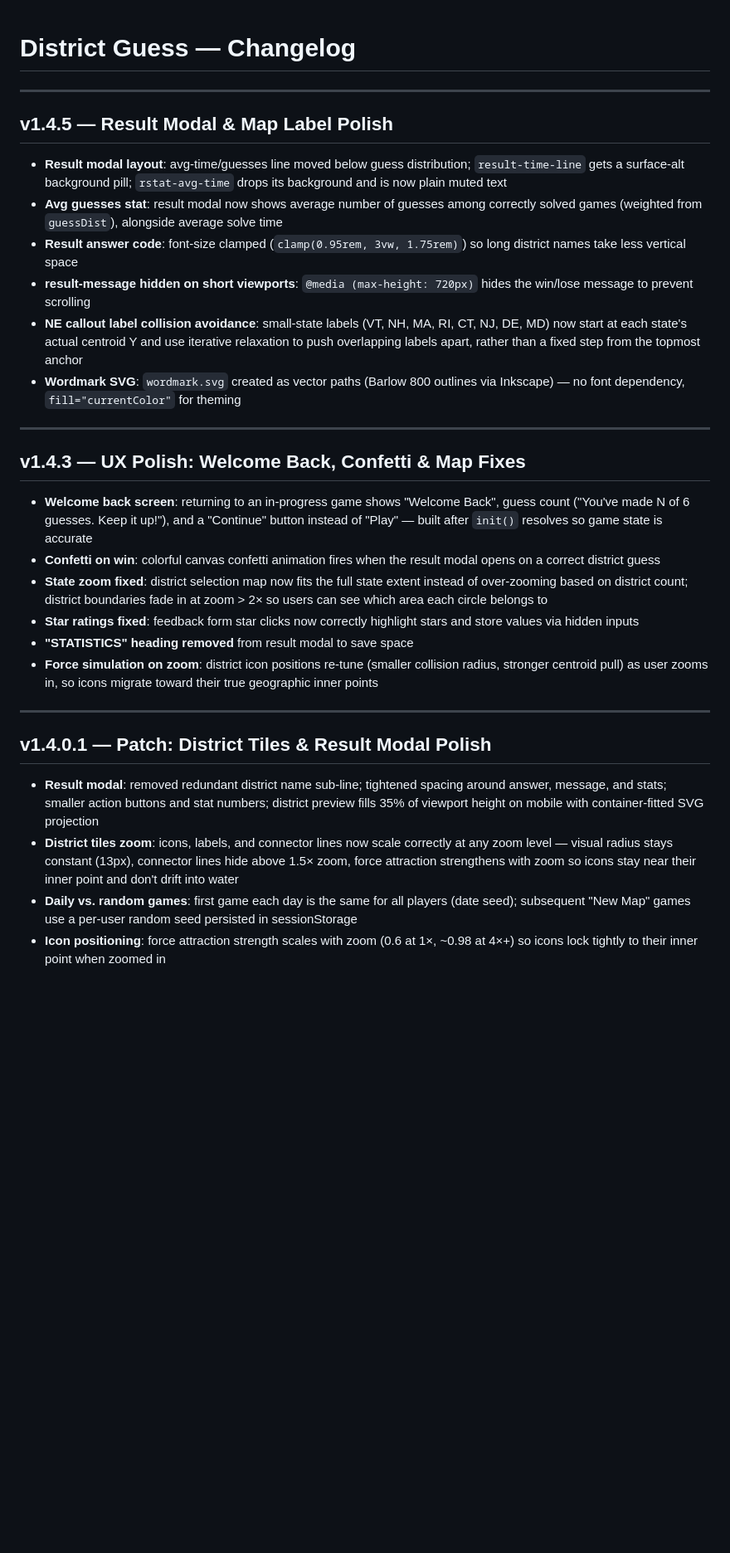
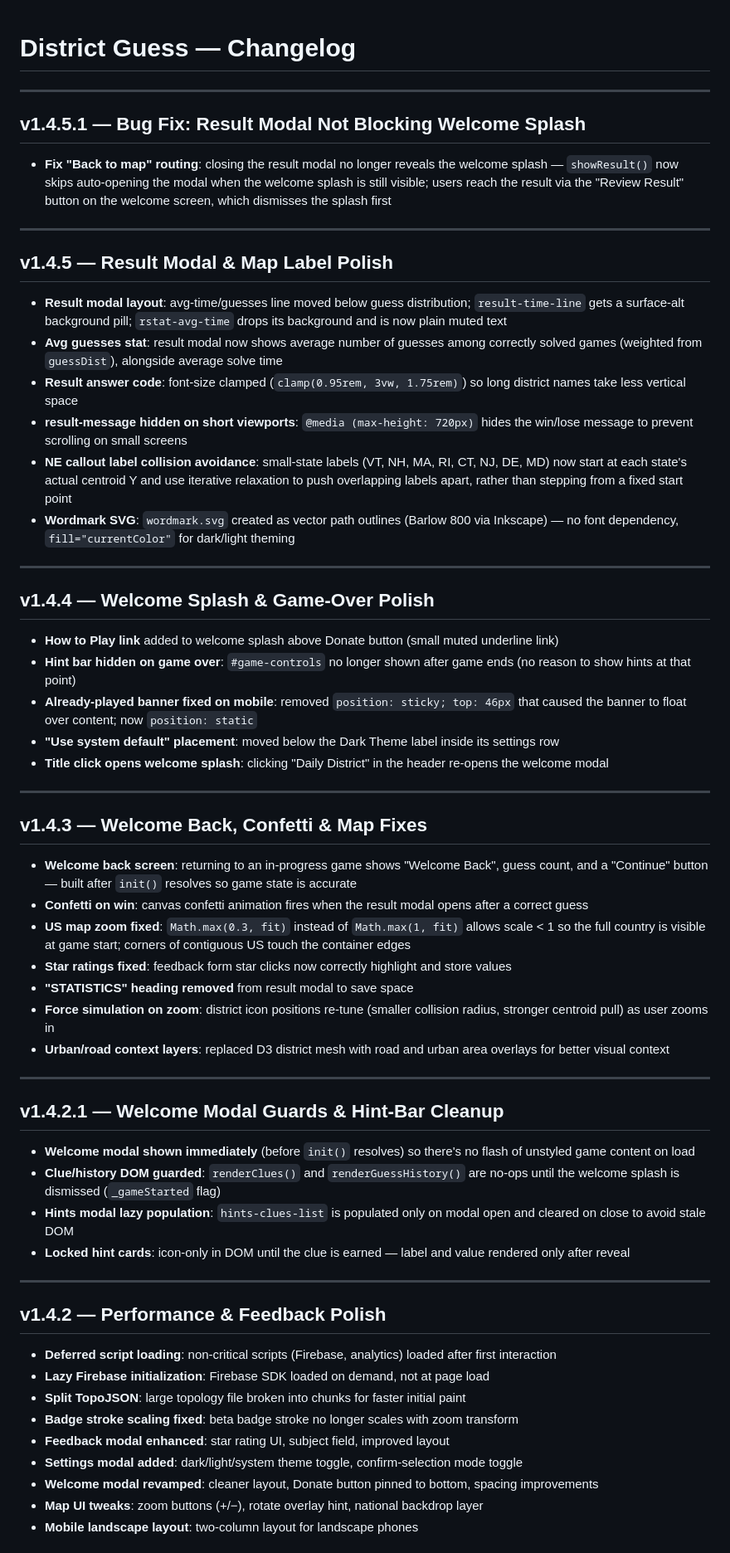
Before and after one commit to jcervas/jcervas.github.io, a Markdown page: games/district-guess/CHANGELOG.md, the part around one of its changes. Shown at 83% size. Rendered like a GitHub page; blank space fills up the shorter version.

```diff
--- a/games/district-guess/CHANGELOG.md
+++ b/games/district-guess/CHANGELOG.md
@@ -1,4 +1,10 @@
 # District Guess — Changelog
+
+---
+
+## v1.4.5.1 — Bug Fix: Result Modal Not Blocking Welcome Splash
+
+- **Fix "Back to map" routing**: closing the result modal no longer reveals the welcome splash — `showResult()` now skips auto-opening the modal when the welcome splash is still visible; users reach the result via the "Review Result" button on the welcome screen, which dismisses the splash first
 
 ---
 
@@ -7,26 +13,52 @@
 - **Result modal layout**: avg-time/guesses line moved below guess distribution; `result-time-line` gets a surface-alt background pill; `rstat-avg-time` drops its background and is now plain muted text
 - **Avg guesses stat**: result modal now shows average number of guesses among correctly solved games (weighted from `guessDist`), alongside average solve time
 - **Result answer code**: font-size clamped (`clamp(0.95rem, 3vw, 1.75rem)`) so long district names take less vertical space
-- **result-message hidden on short viewports**: `@media (max-height: 720px)` hides the win/lose message to prevent scrolling
-- **NE callout label collision avoidance**: small-state labels (VT, NH, MA, RI, CT, NJ, DE, MD) now start at each state's actual centroid Y and use iterative relaxation to push overlapping labels apart, rather than a fixed step from the topmost anchor
-- **Wordmark SVG**: `wordmark.svg` created as vector paths (Barlow 800 outlines via Inkscape) — no font dependency, `fill="currentColor"` for theming
+- **result-message hidden on short viewports**: `@media (max-height: 720px)` hides the win/lose message to prevent scrolling on small screens
+- **NE callout label collision avoidance**: small-state labels (VT, NH, MA, RI, CT, NJ, DE, MD) now start at each state's actual centroid Y and use iterative relaxation to push overlapping labels apart, rather than stepping from a fixed start point
+- **Wordmark SVG**: `wordmark.svg` created as vector path outlines (Barlow 800 via Inkscape) — no font dependency, `fill="currentColor"` for dark/light theming
 
 ---
 
-## v1.4.3 — UX Polish: Welcome Back, Confetti & Map Fixes
+## v1.4.4 — Welcome Splash & Game-Over Polish
 
-- **Welcome back screen**: returning to an in-progress game shows "Welcome Back", guess count ("You've made N of 6 guesses. Keep it up!"), and a "Continue" button instead of "Play" — built after `init()` resolves so game state is accurate
-- **Confetti on win**: colorful canvas confetti animation fires when the result modal opens on a correct district guess
-- **State zoom fixed**: district selection map now fits the full state extent instead of over-zooming based on district count; district boundaries fade in at zoom > 2× so users can see which area each circle belongs to
-- **Star ratings fixed**: feedback form star clicks now correctly highlight stars and store values via hidden inputs
-- **"STATISTICS" heading removed** from result modal to save space
-- **Force simulation on zoom**: district icon positions re-tune (smaller collision radius, stronger centroid pull) as user zooms in, so icons migrate toward their true geographic inner points
+- **How to Play link** added to welcome splash above Donate button (small muted underline link)
+- **Hint bar hidden on game over**: `#game-controls` no longer shown after game ends (no reason to show hints at that point)
+- **Already-played banner fixed on mobile**: removed `position: sticky; top: 46px` that caused the banner to float over content; now `position: static`
+- **"Use system default" placement**: moved below the Dark Theme label inside its settings row
+- **Title click opens welcome splash**: clicking "Daily District" in the header re-opens the welcome modal
 
 ---
 
-## v1.4.0.1 — Patch: District Tiles & Result Modal Polish
+## v1.4.3 — Welcome Back, Confetti & Map Fixes
 
-- **Result modal**: removed redundant district name sub-line; tightened spacing around answer, message, and stats; smaller action buttons and stat numbers; district preview fills 35% of viewport height on mobile with container-fitted SVG projection
-- **District tiles zoom**: icons, labels, and connector lines now scale correctly at any zoom level — visual radius stays constant (13px), connector lines hide above 1.5× zoom, force attraction strengthens with zoom so icons stay near their inner point and don't drift into water
-- **Daily vs. random games**: first game each day is the same for all players (date seed); subsequent "New Map" games use a per-user random seed persisted in sessionStorage
-- **Icon positioning**: force attraction strength scales with zoom (0.6 at 1×, ~0.98 at 4×+) so icons lock tightly to their inner point when zoomed in
+- **Welcome back screen**: returning to an in-progress game shows "Welcome Back", guess count, and a "Continue" button — built after `init()` resolves so game state is accurate
+- **Confetti on win**: canvas confetti animation fires when the result modal opens after a correct guess
+- **US map zoom fixed**: `Math.max(0.3, fit)` instead of `Math.max(1, fit)` allows scale < 1 so the full country is visible at game start; corners of contiguous US touch the container edges
+- **Star ratings fixed**: feedback form star clicks now correctly highlight and store values
+- **"STATISTICS" heading removed** from result modal to save space
+- **Force simulation on zoom**: district icon positions re-tune (smaller collision radius, stronger centroid pull) as user zooms in
+- **Urban/road context layers**: replaced D3 district mesh with road and urban area overlays for better visual context
+
+---
+
+## v1.4.2.1 — Welcome Modal Guards & Hint-Bar Cleanup
+
+- **Welcome modal shown immediately** (before `init()` resolves) so there's no flash of unstyled game content on load
+- **Clue/history DOM guarded**: `renderClues()` and `renderGuessHistory()` are no-ops until the welcome splash is dismissed (`_gameStarted` flag)
+- **Hints modal lazy population**: `hints-clues-list` is populated only on modal open and cleared on close to avoid stale DOM
+- **Locked hint cards**: icon-only in DOM until the clue is earned — label and value rendered only after reveal
+
+---
+
+## v1.4.2 — Performance & Feedback Polish
+
+- **Deferred script loading**: non-critical scripts (Firebase, analytics) loaded after first interaction
+- **Lazy Firebase initialization**: Firebase SDK loaded on demand, not at page load
+- **Split TopoJSON**: large topology file broken into chunks for faster initial paint
+- **Badge stroke scaling fixed**: beta badge stroke no longer scales with zoom transform
+- **Feedback modal enhanced**: star rating UI, subject field, improved layout
+- **Settings modal added**: dark/light/system theme toggle, confirm-selection mode toggle
+- **Welcome modal revamped**: cleaner layout, Donate button pinned to bottom, spacing improvements
+- **Map UI tweaks**: zoom buttons (+/−), rotate overlay hint, national backdrop layer
+- **Mobile landscape layout**: two-column layout for landscape phones
+
```
Also changed, not shown: other parts of games/district-guess/CHANGELOG.md (+97 -44 lines).
